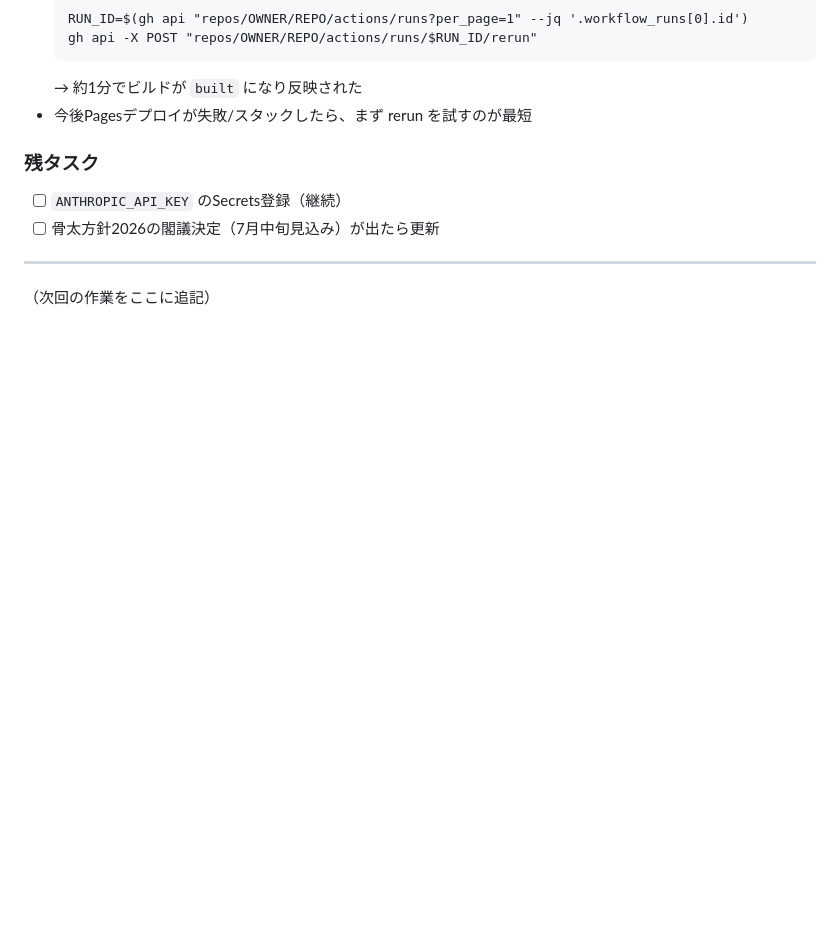
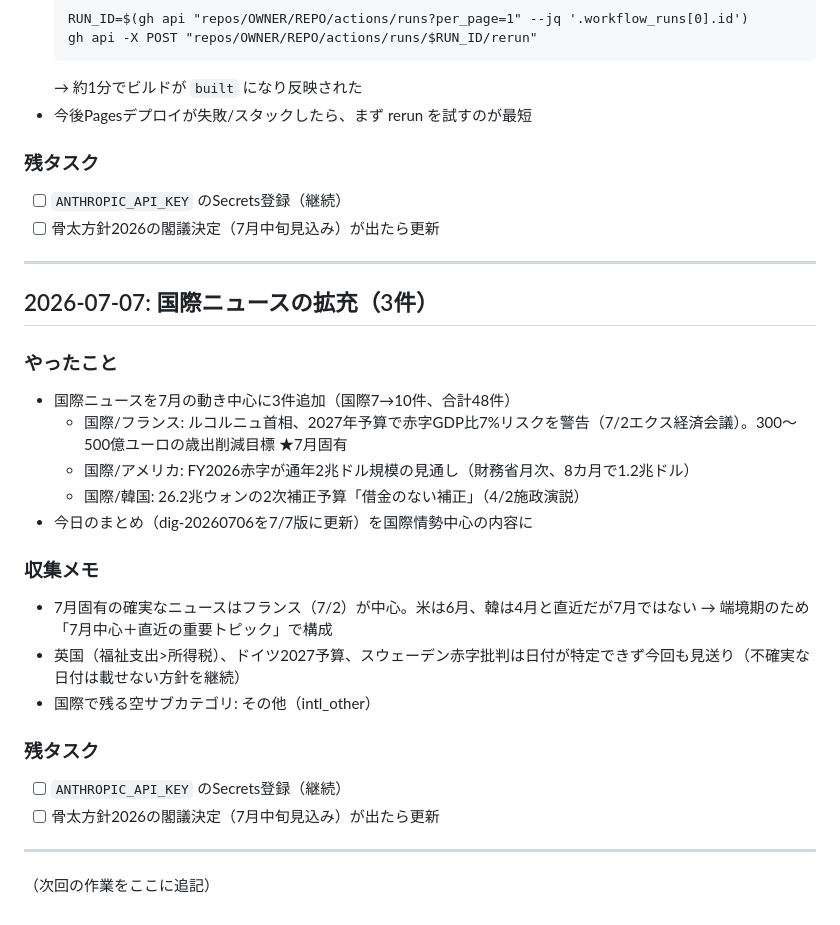
Before and after one commit to michihito-ando-private/fiscal-portal, a Markdown page: WORKLOG.md, the part around the change. Drawn GitHub-style; blank space fills up the shorter version.

Commit message:
WORKLOG: 7/7 国際ニュース拡充を記録
Co-Authored-By: Claude Fable 5 <noreply@anthropic.com>

```diff
--- a/WORKLOG.md
+++ b/WORKLOG.md
@@ -208,4 +208,27 @@
 
 ---
 
+## 2026-07-07: 国際ニュースの拡充（3件）
+
+### やったこと
+
+- 国際ニュースを7月の動き中心に3件追加（国際7→10件、合計48件）
+  - 国際/フランス: ルコルニュ首相、2027年予算で赤字GDP比7%リスクを警告（7/2エクス経済会議）。300〜500億ユーロの歳出削減目標 ★7月固有
+  - 国際/アメリカ: FY2026赤字が通年2兆ドル規模の見通し（財務省月次、8カ月で1.2兆ドル）
+  - 国際/韓国: 26.2兆ウォンの2次補正予算「借金のない補正」（4/2施政演説）
+- 今日のまとめ（dig-20260706を7/7版に更新）を国際情勢中心の内容に
+
+### 収集メモ
+
+- 7月固有の確実なニュースはフランス（7/2）が中心。米は6月、韓は4月と直近だが7月ではない → 端境期のため「7月中心＋直近の重要トピック」で構成
+- 英国（福祉支出>所得税）、ドイツ2027予算、スウェーデン赤字批判は日付が特定できず今回も見送り（不確実な日付は載せない方針を継続）
+- 国際で残る空サブカテゴリ: その他（intl_other）
+
+### 残タスク
+
+- [ ] `ANTHROPIC_API_KEY` のSecrets登録（継続）
+- [ ] 骨太方針2026の閣議決定（7月中旬見込み）が出たら更新
+
+---
+
 （次回の作業をここに追記）
```
